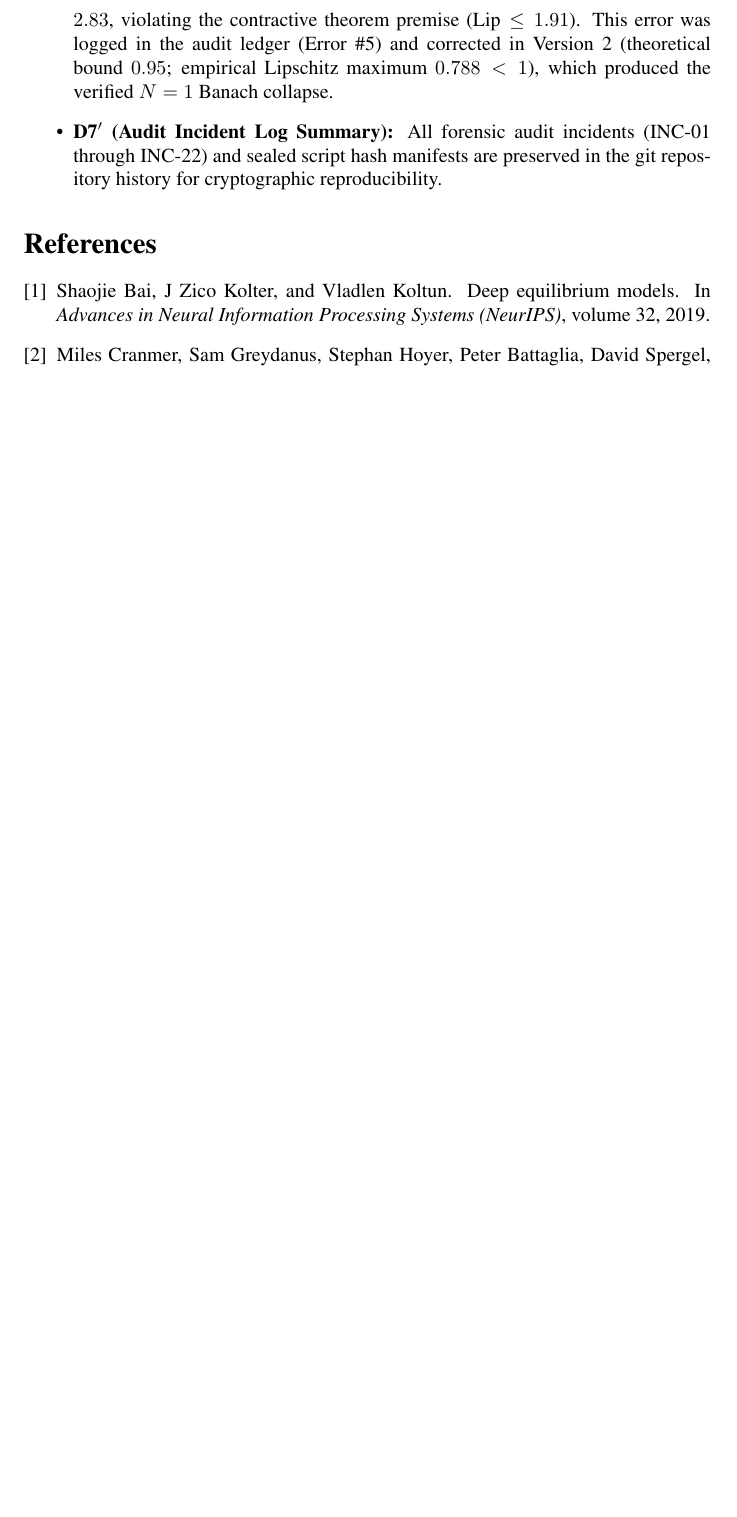
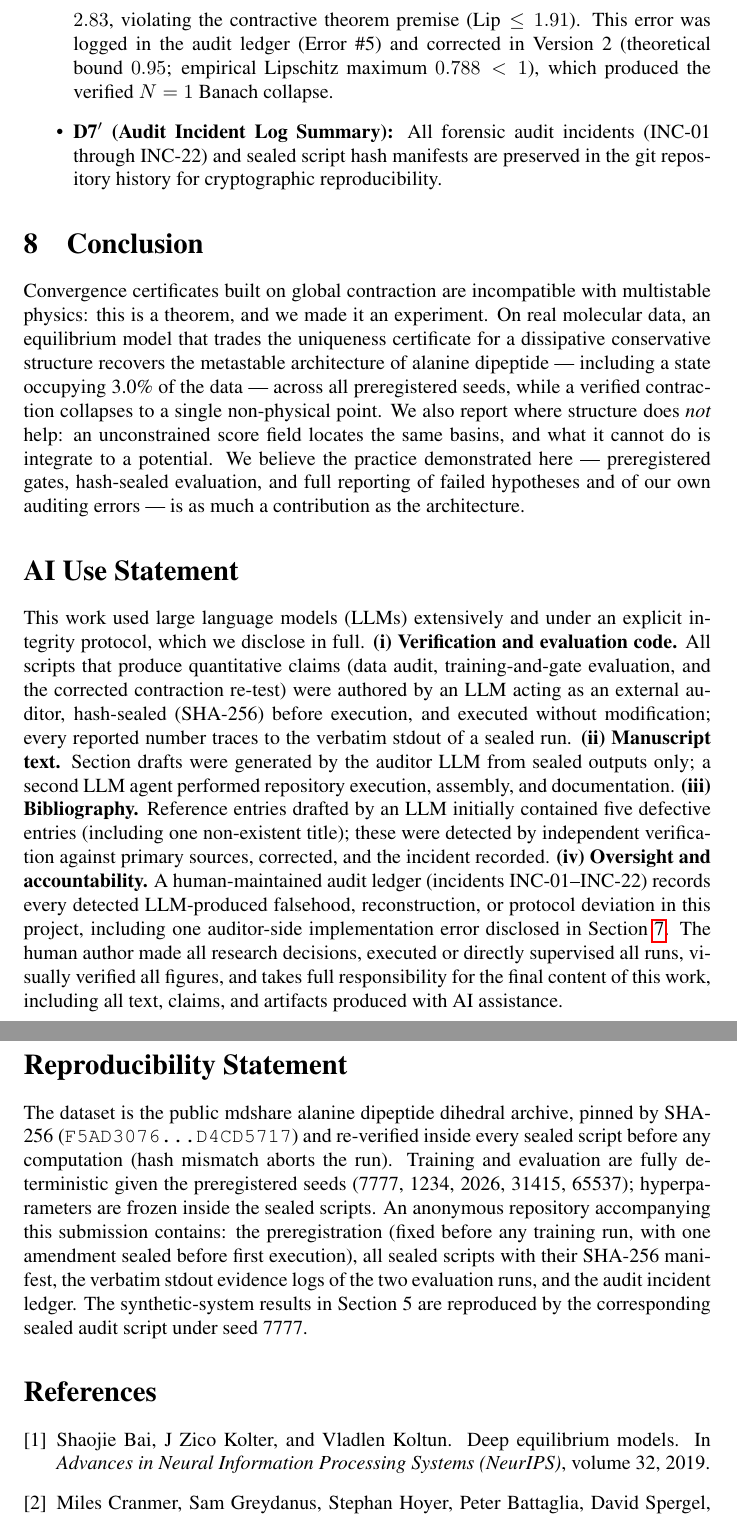
Before and after one commit to heosanghun/EquiPhase, a LaTeX paper (paper3_iclr/main.tex, which reads paper3_iclr/final_sections.tex): part of page 8 of 8 before the commit and two parts of pages 8 and 9 of 9 after it, the two joined at a grey line, cut so that both start at the same text, the shorter picture padded with empty space. Compiled offline with pdfLaTeX; a LaTeX package or settings file that is missing is left out; a missing bibliography style is replaced by a similar one.

Commit message:
docs(iclr): complete final assembly of main.tex with final_sections input (Conclusion, AI Use Statement, Reproducibility Statement)

```diff
--- /dev/null
+++ b/paper3_iclr/final_sections.tex
@@ -0,0 +1,55 @@
+% ------------------------------------------------------------ CONCLUSION ---
+\section{Conclusion}
+\label{sec:conclusion}
+Convergence certificates built on global contraction are incompatible with
+multistable physics: this is a theorem, and we made it an experiment. On
+real molecular data, an equilibrium model that trades the uniqueness
+certificate for a dissipative conservative structure recovers the metastable
+architecture of alanine dipeptide — including a state occupying 3.0\% of the
+data — across all preregistered seeds, while a verified contraction collapses
+to a single non-physical point. We also report where structure does
+\emph{not} help: an unconstrained score field locates the same basins, and
+what it cannot do is integrate to a potential. We believe the practice
+demonstrated here — preregistered gates, hash-sealed evaluation, and full
+reporting of failed hypotheses and of our own auditing errors — is as much a
+contribution as the architecture.
+
+% ---------------------------------------------- AI USE STATEMENT (MANDATORY)
+\section*{AI Use Statement}
+This work used large language models (LLMs) extensively and under an
+explicit integrity protocol, which we disclose in full. \textbf{(i)
+Verification and evaluation code.} All scripts that produce quantitative
+claims (data audit, training-and-gate evaluation, and the corrected
+contraction re-test) were authored by an LLM acting as an external auditor,
+hash-sealed (SHA-256) before execution, and executed without modification;
+every reported number traces to the verbatim stdout of a sealed run.
+\textbf{(ii) Manuscript text.} Section drafts were generated by the auditor
+LLM from sealed outputs only; a second LLM agent performed repository
+execution, assembly, and documentation. \textbf{(iii) Bibliography.}
+Reference entries drafted by an LLM initially contained five defective
+entries (including one non-existent title); these were detected by
+independent verification against primary sources, corrected, and the
+incident recorded. \textbf{(iv) Oversight and accountability.} A
+human-maintained audit ledger (incidents INC-01--INC-22) records every
+detected LLM-produced falsehood, reconstruction, or protocol deviation in
+this project, including one auditor-side implementation error disclosed in
+Section~\ref{sec:limitations}. The human author made all research
+decisions, executed or directly supervised all runs, visually verified all
+figures, and takes full responsibility for the final content of this work,
+including all text, claims, and artifacts produced with AI assistance.
+
+% ------------------------------------------- REPRODUCIBILITY STATEMENT -----
+\section*{Reproducibility Statement}
+The dataset is the public mdshare alanine dipeptide dihedral archive, pinned
+by SHA-256
+(\texttt{F5AD3076\ldots D4CD5717}) and re-verified inside every sealed
+script before any computation (hash mismatch aborts the run). Training and
+evaluation are fully deterministic given the preregistered seeds
+(7777, 1234, 2026, 31415, 65537); hyperparameters are frozen inside the
+sealed scripts. An anonymous repository accompanying this submission
+contains: the preregistration (fixed before any training run, with one
+amendment sealed before first execution), all sealed scripts with their
+SHA-256 manifest, the verbatim stdout evidence logs of the two evaluation
+runs, and the audit incident ledger. The synthetic-system results in
+Section~5 are reproduced by the corresponding sealed audit script under
+seed 7777.
--- a/paper3_iclr/main.tex
+++ b/paper3_iclr/main.tex
@@ -156,6 +156,9 @@ achievable; our results quantify what each side of that trade costs.
 % ----------------------------------------------- LIMITATIONS & DISCLOSURES -
 \input{limitations_disclosures}
 
+% --------------------------- CONCLUSION, AI USE & REPRODUCIBILITY STATEMENTS -
+\input{final_sections}
+
 % ----------------------------------------------------------- BIBLIOGRAPHY -
 \bibliographystyle{iclr2026_conference}
 \bibliography{references}
```
Also changed, not shown: paper3_iclr/PAPER3_MANIFEST_20260808.txt (+2 -1 lines).
